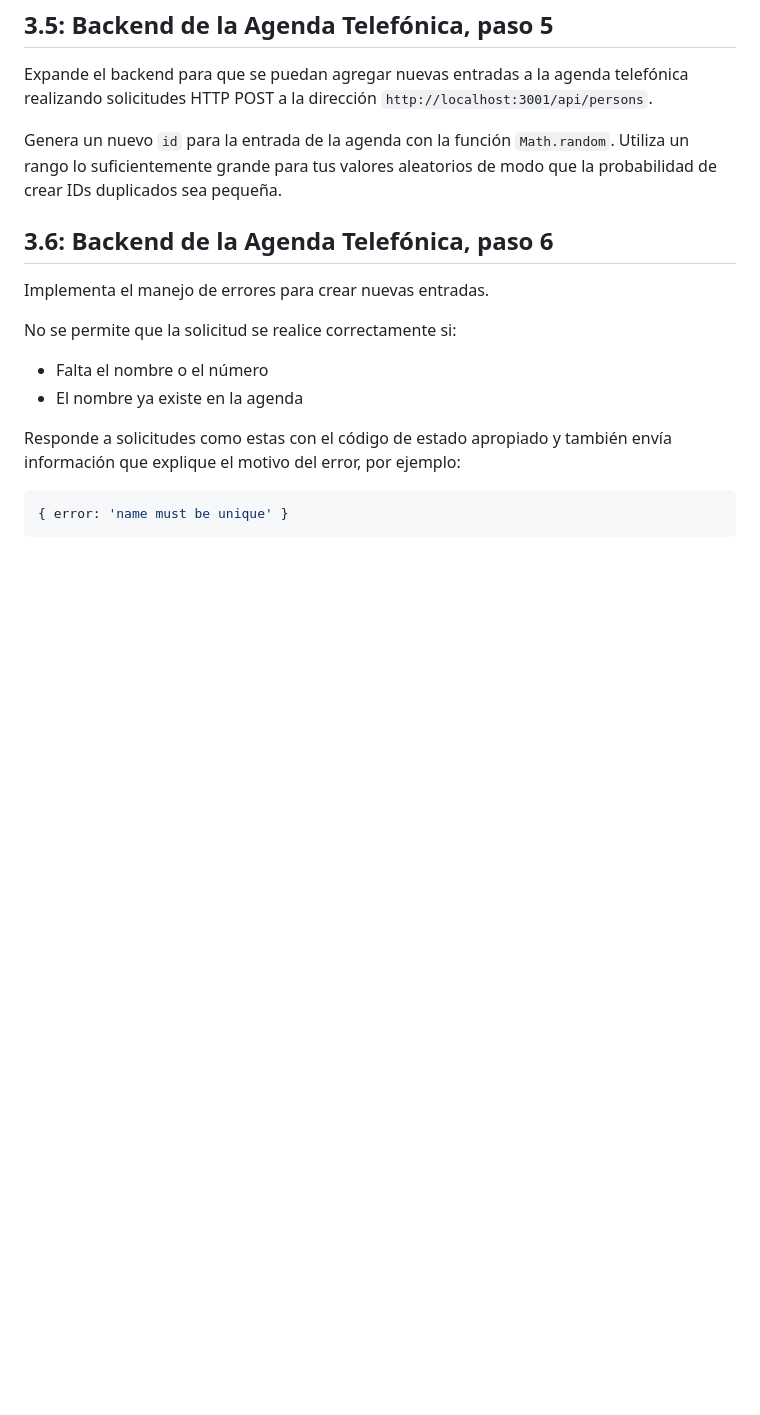
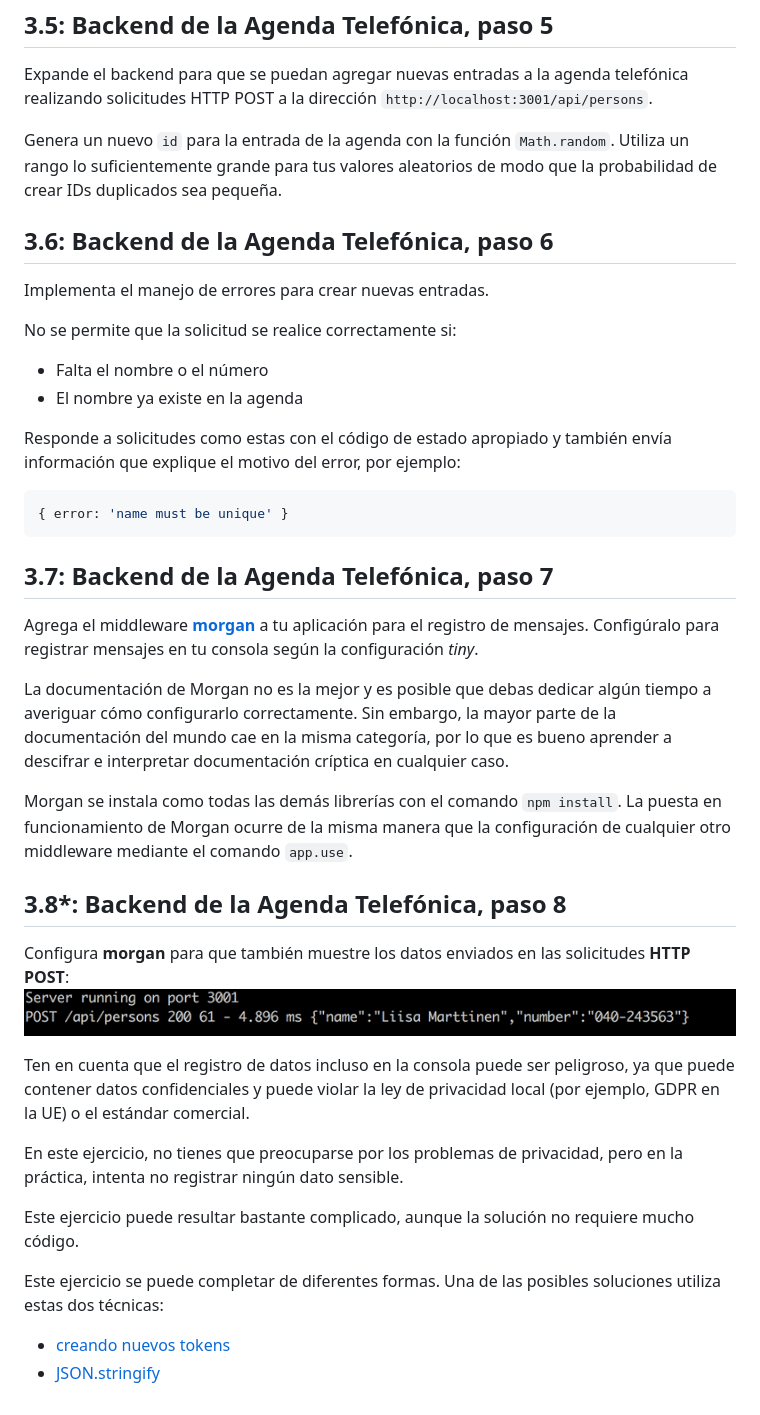
Before and after one commit to mellambias/part3, a Markdown page: README.md, the part around the change. Drawn GitHub-style; pictures changed too: images/image-3.png (added); blank space fills up the shorter version.

Commit message:
modified:   README.md new file:   images/image-3.png modified:   index.js modified:   package.json

````diff
--- a/README.md
+++ b/README.md
@@ -94,3 +94,32 @@ Responde a solicitudes como estas con el código de estado apropiado y también
 ```js
 { error: 'name must be unique' }
 ```
+
+## 3.7: Backend de la Agenda Telefónica, paso 7
+
+Agrega el middleware [**morgan**](https://github.com/expressjs/morgan) a tu aplicación para el registro de mensajes. Configúralo para registrar mensajes en tu consola según la configuración _tiny_.
+
+La documentación de Morgan no es la mejor y es posible que debas dedicar algún tiempo a averiguar cómo configurarlo correctamente.
+Sin embargo, la mayor parte de la documentación del mundo cae en la misma categoría, por lo que es bueno aprender a descifrar e interpretar documentación críptica en cualquier caso.
+
+Morgan se instala como todas las demás librerías con el comando `npm install`.
+La puesta en funcionamiento de Morgan ocurre de la misma manera que la configuración de cualquier otro middleware mediante el comando `app.use`.
+
+## 3.8*: Backend de la Agenda Telefónica, paso 8
+
+Configura **morgan** para que también muestre los datos enviados en las solicitudes **HTTP POST**:
+![terminal mostrando los datos de post siendo enviados](images/image-3.png)
+
+Ten en cuenta que el registro de datos incluso en la consola puede ser peligroso,
+ya que puede contener datos confidenciales y puede violar la ley de privacidad local
+(por ejemplo, GDPR en la UE) o el estándar comercial.
+
+En este ejercicio, no tienes que preocuparse por los problemas de privacidad, pero en la práctica,
+intenta no registrar ningún dato sensible.
+
+Este ejercicio puede resultar bastante complicado, aunque la solución no requiere mucho código.
+
+Este ejercicio se puede completar de diferentes formas. Una de las posibles soluciones utiliza estas dos técnicas:
+
+- [creando nuevos tokens](https://github.com/expressjs/morgan#creating-new-tokens)
+- [JSON.stringify](https://developer.mozilla.org/es/docs/Web/JavaScript/Reference/Global_Objects/JSON/stringify)
````
Also changed, not shown: 2 other files.
